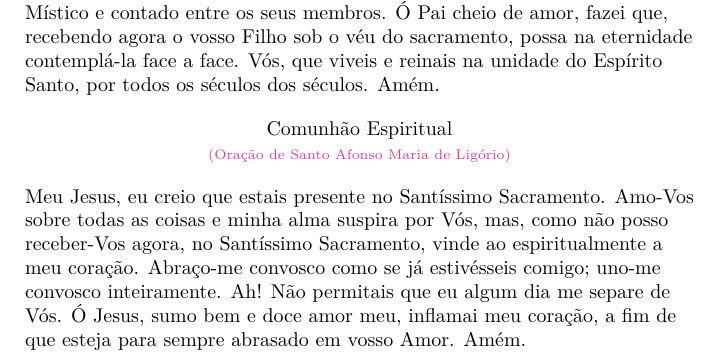
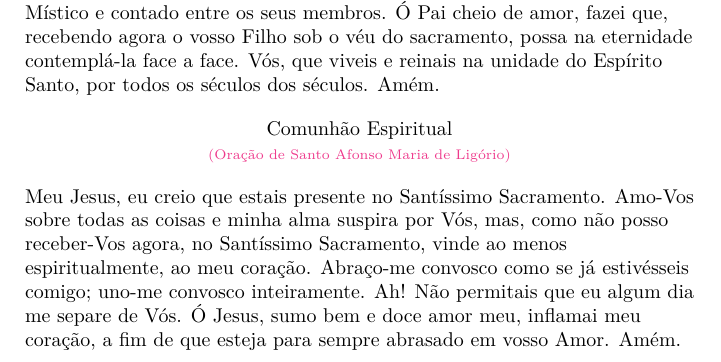
Before and after one commit to gleidsonmarcelo/devotionarium-catholicum, a LaTeX book (main.tex): part of page 54 of 70, cut so that both start at the same text. The pictures show the PDF file main.pdf that the author committed with the source.

Commit message:
Correção de Erros

```diff
--- a/main.tex
+++ b/main.tex
@@ -1628,7 +1628,7 @@
     Comunhão Espiritual \\ \textcolor{VioletRed2}{\scriptsize{(Oração de Santo Afonso Maria de Ligório)}}
 \end{center}
 \begin{flushleft}
-    Meu Jesus, eu creio que estais presente no Santíssimo Sacramento. Amo-Vos sobre todas as coisas e minha alma suspira por Vós, mas, como não posso receber-Vos agora, no Santíssimo Sacramento, vinde ao espiritualmente a meu coração. Abraço-me convosco como se já estivésseis comigo; uno-me convosco inteiramente. Ah! Não permitais que eu algum dia me separe de Vós. Ó Jesus, sumo bem e doce amor meu, inflamai meu coração, a fim de que esteja para sempre abrasado em vosso Amor. Amém.
+    Meu Jesus, eu creio que estais presente no Santíssimo Sacramento. Amo-Vos sobre todas as coisas e minha alma suspira por Vós, mas, como não posso receber-Vos agora, no Santíssimo Sacramento, vinde ao menos espiritualmente, ao meu coração. Abraço-me convosco como se já estivésseis comigo; uno-me convosco inteiramente. Ah! Não permitais que eu algum dia me separe de Vós. Ó Jesus, sumo bem e doce amor meu, inflamai meu coração, a fim de que esteja para sempre abrasado em vosso Amor. Amém.
 \end{flushleft}
 \newpage
 \begin{center}
```
Also changed, not shown: main.pdf.
